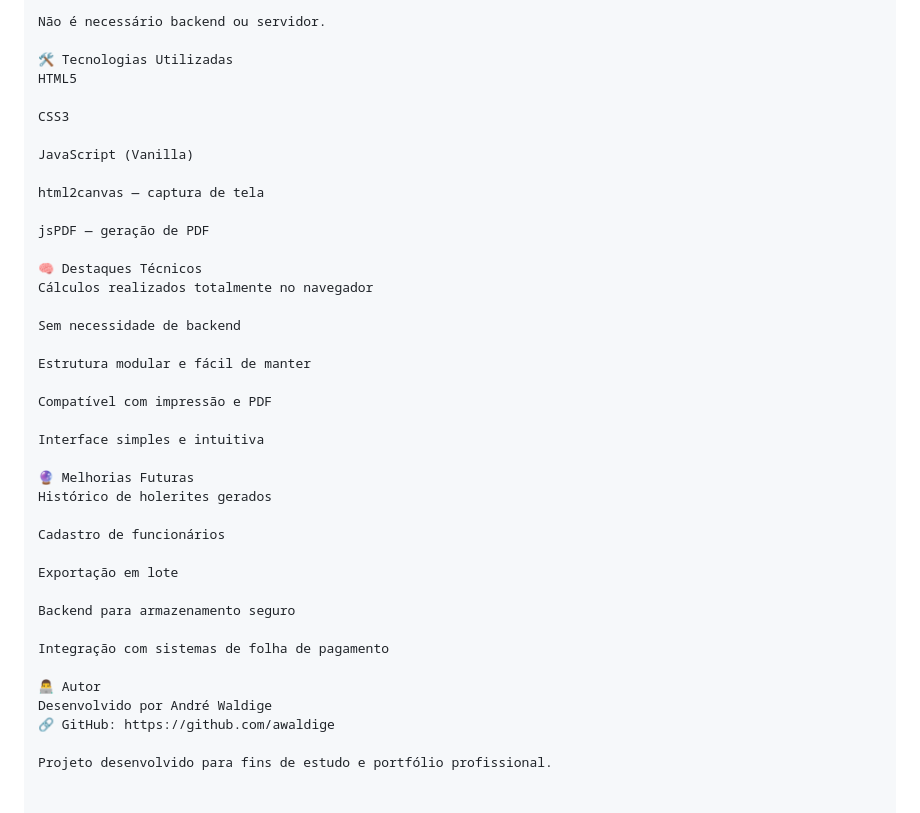
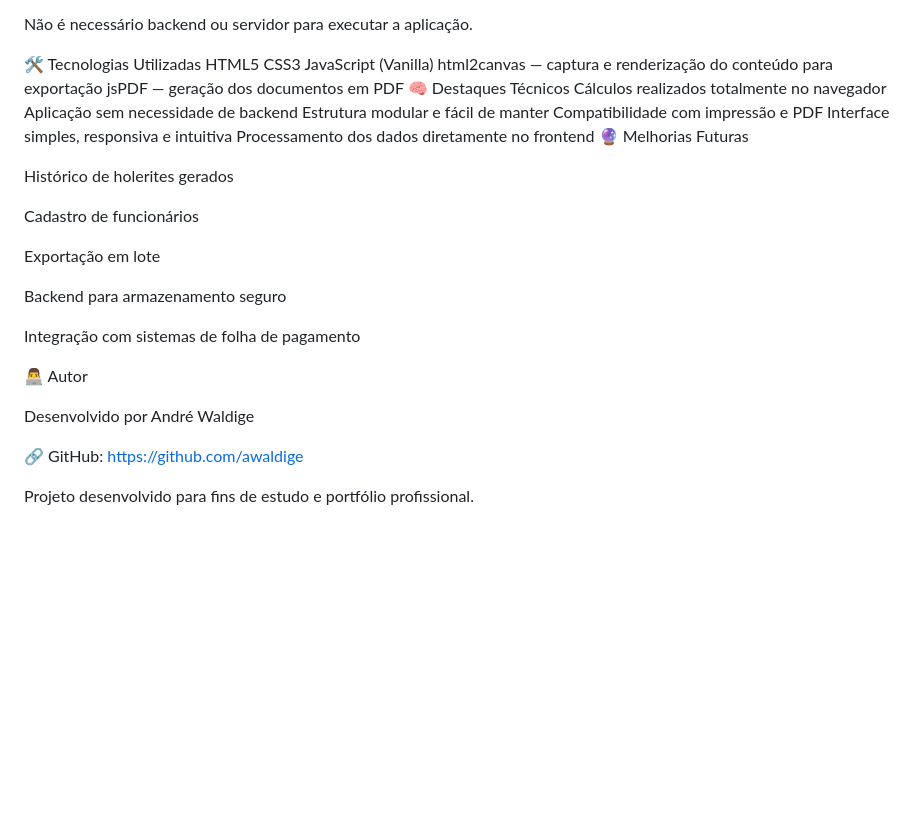
Before and after one commit to awaldige/Gerador-de-Holerite, a Markdown page: README.md, the part around one of its changes. Drawn GitHub-style; blank space fills up the shorter version.

Commit message:
Revise README for clarity and feature details
Updated the README to improve clarity and detail about the application features and usage.

```diff
--- a/README.md
+++ b/README.md
@@ -88,30 +73,22 @@ git clone https://github.com/awaldige/Gerador-de-Holerite.git
 Abra o arquivo index.html em qualquer navegador.
 
-Não é necessário backend ou servidor.
+Não é necessário backend ou servidor para executar a aplicação.
 
 🛠️ Tecnologias Utilizadas
 HTML5
-
 CSS3
-
 JavaScript (Vanilla)
-
-html2canvas — captura de tela
-
-jsPDF — geração de PDF
-
+html2canvas — captura e renderização do conteúdo para exportação
+jsPDF — geração dos documentos em PDF
 🧠 Destaques Técnicos
 Cálculos realizados totalmente no navegador
+Aplicação sem necessidade de backend
+Estrutura modular e fácil de manter
+Compatibilidade com impressão e PDF
+Interface simples, responsiva e intuitiva
+Processamento dos dados diretamente no frontend
+🔮 Melhorias Futuras
 
-Sem necessidade de backend
-
-Estrutura modular e fácil de manter
-
-Compatível com impressão e PDF
-
-Interface simples e intuitiva
-
-🔮 Melhorias Futuras
 Histórico de holerites gerados
 
 Cadastro de funcionários
@@ -123,7 +100,9 @@ Backend para armazenamento seguro
 Integração com sistemas de folha de pagamento
 
 👨‍💻 Autor
+
 Desenvolvido por André Waldige
+
 🔗 GitHub: https://github.com/awaldige
 
 Projeto desenvolvido para fins de estudo e portfólio profissional.
```
Also changed, not shown: other parts of README.md (+44 -59 lines).
